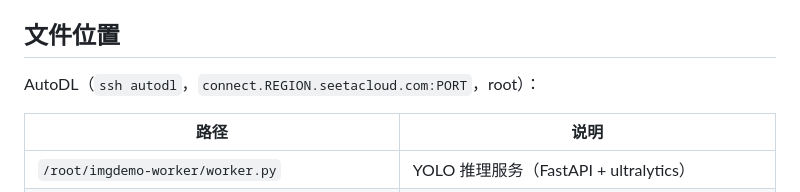
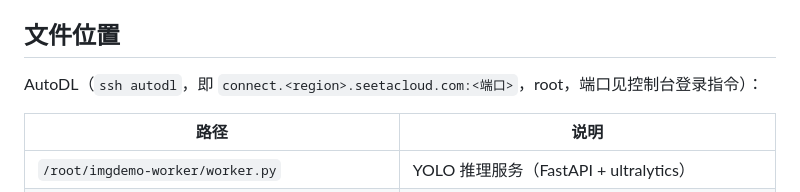
Before and after one commit to kongbai12374/surgical-instrument-detection, a Markdown page: imgdemo/README.md, the part around the change. GitHub-like rendering.

Commit message:
chore: 脱敏实例 SSH 地址

```diff
--- a/imgdemo/README.md
+++ b/imgdemo/README.md
@@ -52,7 +52,7 @@ http://<服务器IP>/demo/?demo=1
 
 ## 文件位置
 
-AutoDL（`ssh autodl`，`connect.REGION.seetacloud.com:PORT`，root）：
+AutoDL（`ssh autodl`，即 `connect.<region>.seetacloud.com:<端口>`，root，端口见控制台登录指令）：
 
 | 路径 | 说明 |
 |---|---|
```
